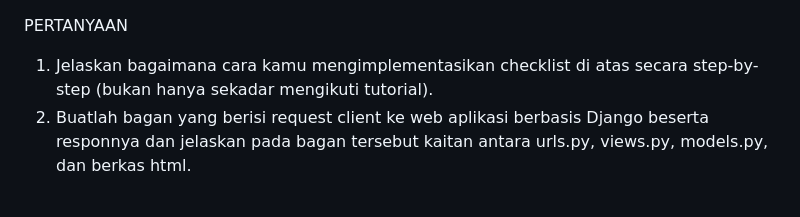
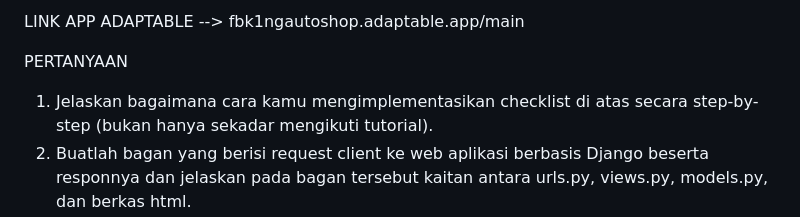
Before and after one commit to FBK15/fbk1ng_autoshop, a Markdown page: README.md, the part around the change. GitHub-like rendering.

Commit message:
penambahan isi README

```diff
--- a/README.md
+++ b/README.md
@@ -1,3 +1,6 @@
+LINK APP ADAPTABLE --> fbk1ngautoshop.adaptable.app/main
+
+
 PERTANYAAN
 1. Jelaskan bagaimana cara kamu mengimplementasikan checklist di atas secara step-by-step (bukan hanya sekadar mengikuti tutorial).
 2. Buatlah bagan yang berisi request client ke web aplikasi berbasis Django beserta responnya dan jelaskan pada bagan tersebut kaitan antara urls.py, views.py, models.py, dan berkas html.
```
